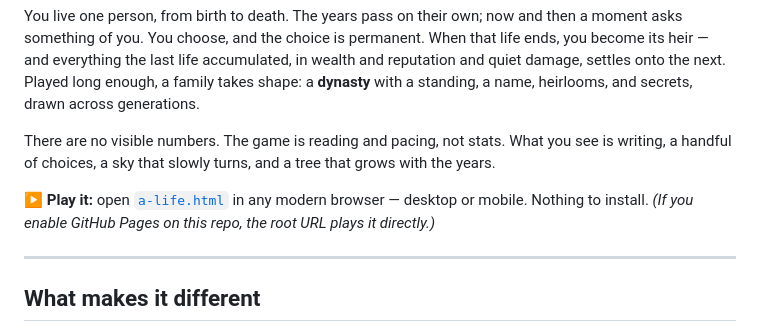
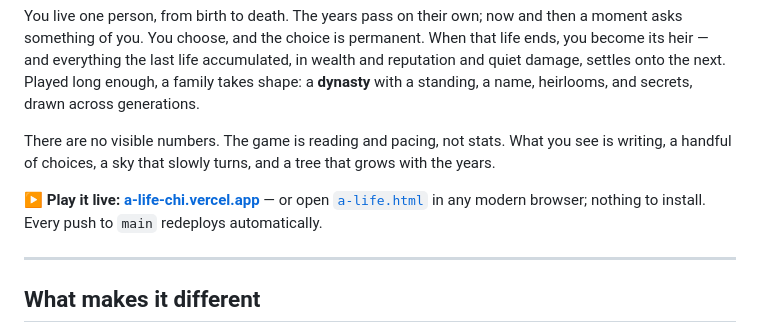
Before and after one commit to jonathanwxh-cell/a-life, a Markdown page: README.md, the part around the change. GitHub-like rendering.

Commit message:
README: link the live Vercel deployment
The game now hosts on Vercel with push-to-deploy from main. Point the play
link at the live URL.

Co-Authored-By: Claude Opus 4.8 <noreply@anthropic.com>

```diff
--- a/README.md
+++ b/README.md
@@ -6,7 +6,7 @@ You live one person, from birth to death. The years pass on their own; now and t
 
 There are no visible numbers. The game is reading and pacing, not stats. What you see is writing, a handful of choices, a sky that slowly turns, and a tree that grows with the years.
 
-**▶ Play it:** open [`a-life.html`](./a-life.html) in any modern browser — desktop or mobile. Nothing to install. *(If you enable GitHub Pages on this repo, the root URL plays it directly.)*
+**▶ Play it live:** **[a-life-chi.vercel.app](https://a-life-chi.vercel.app)** — or open [`a-life.html`](./a-life.html) in any modern browser; nothing to install. Every push to `main` redeploys automatically.
 
 ---
 
```
